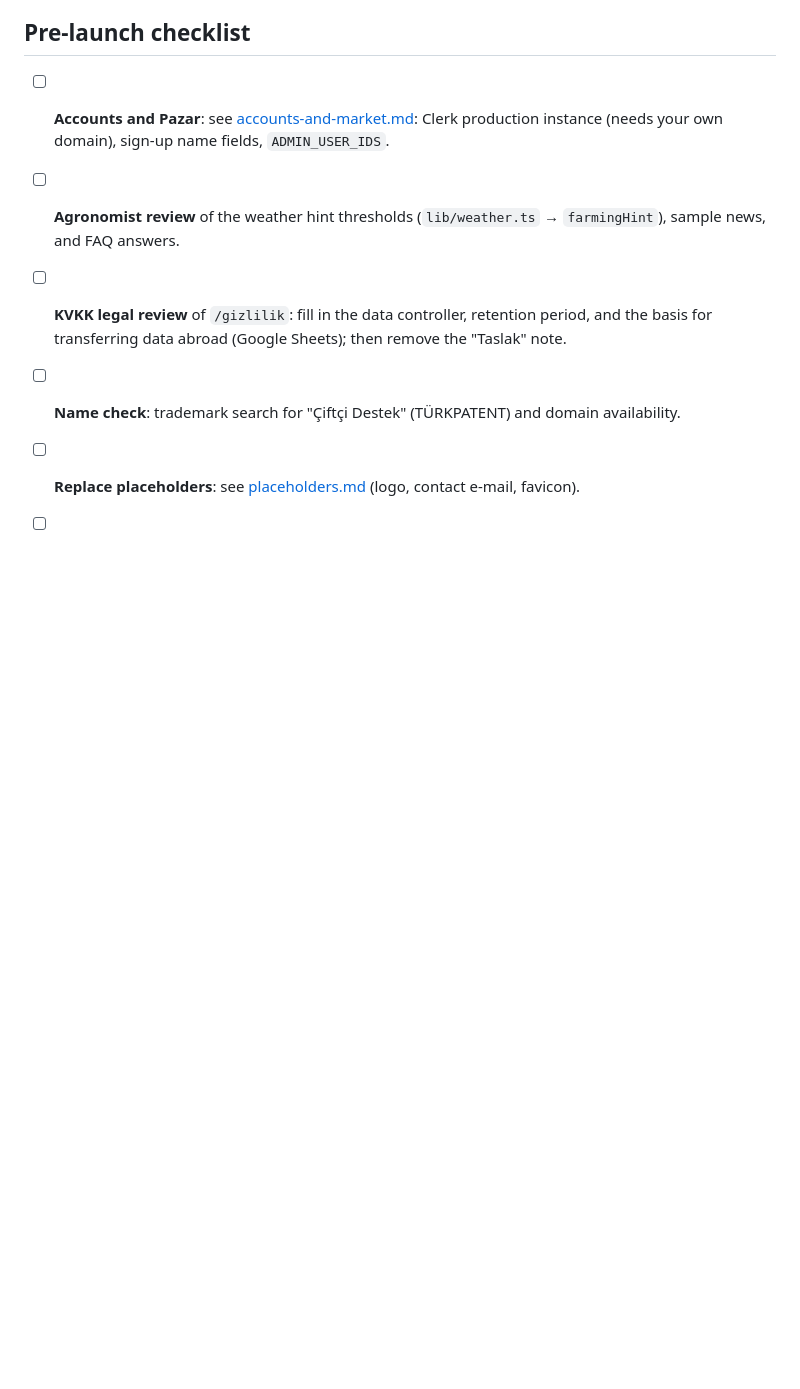
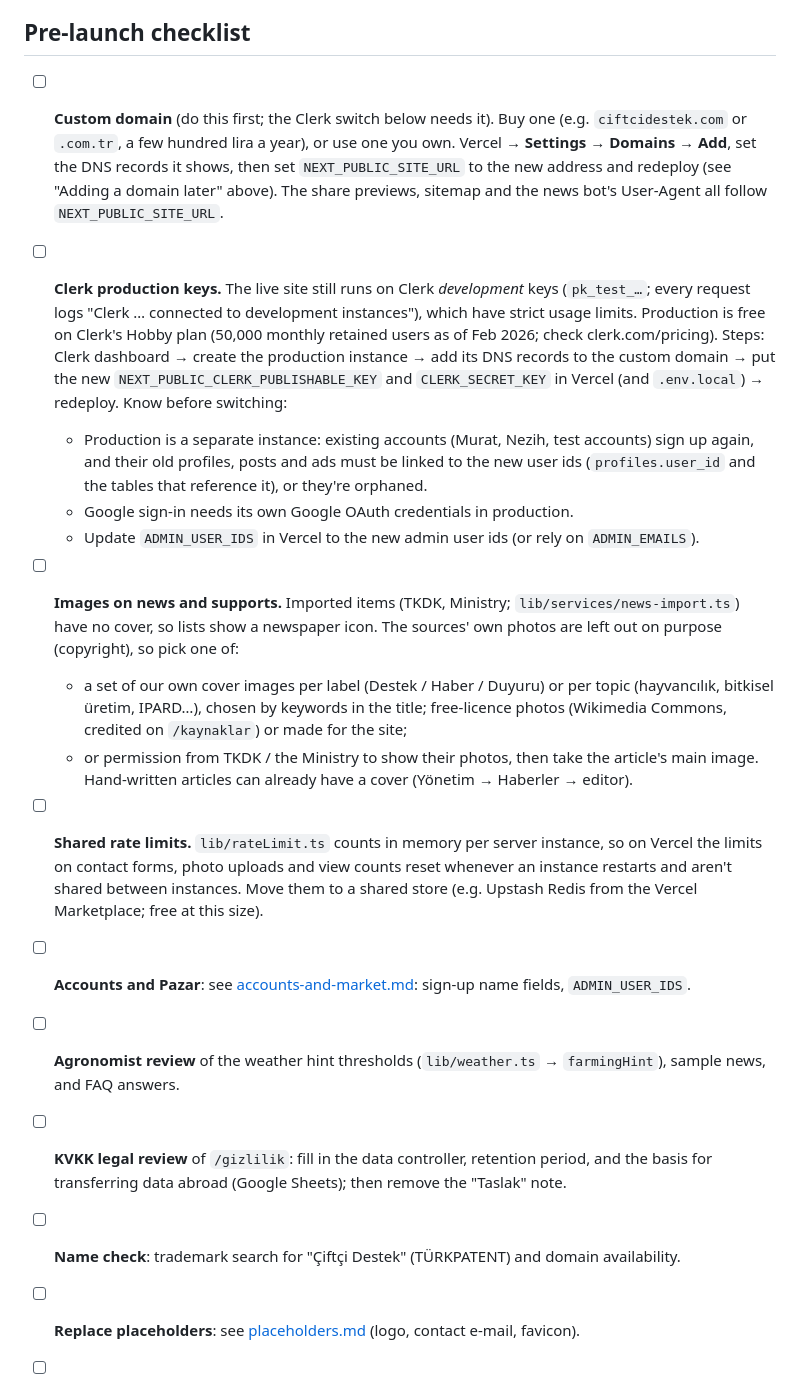
Before and after one commit to muriarty1893/tar-m, a Markdown page: docs/deploy.md, the part around the change. Drawn GitHub-style; blank space fills up the shorter version.

Commit message:
docs: pre-launch to-dos for the domain, Clerk production keys, news images and shared rate limits
Co-Authored-By: Claude Opus 5.5 <noreply@anthropic.com>

```diff
--- a/docs/deploy.md
+++ b/docs/deploy.md
@@ -52,7 +52,17 @@ What keeps the home page fast: no animation library on load, the Hızlı menü's
 
 ## Pre-launch checklist
 
-- [ ] **Accounts and Pazar**: see [accounts-and-market.md](accounts-and-market.md): Clerk production instance (needs your own domain), sign-up name fields, `ADMIN_USER_IDS`.
+- [ ] **Custom domain** (do this first; the Clerk switch below needs it). Buy one (e.g. `ciftcidestek.com` or `.com.tr`, a few hundred lira a year), or use one you own. Vercel → **Settings → Domains → Add**, set the DNS records it shows, then set `NEXT_PUBLIC_SITE_URL` to the new address and redeploy (see "Adding a domain later" above). The share previews, sitemap and the news bot's User-Agent all follow `NEXT_PUBLIC_SITE_URL`.
+- [ ] **Clerk production keys.** The live site still runs on Clerk *development* keys (`pk_test_…`; every request logs "Clerk … connected to development instances"), which have strict usage limits. Production is free on Clerk's Hobby plan (50,000 monthly retained users as of Feb 2026; check clerk.com/pricing). Steps: Clerk dashboard → create the production instance → add its DNS records to the custom domain → put the new `NEXT_PUBLIC_CLERK_PUBLISHABLE_KEY` and `CLERK_SECRET_KEY` in Vercel (and `.env.local`) → redeploy. Know before switching:
+  - Production is a separate instance: existing accounts (Murat, Nezih, test accounts) sign up again, and their old profiles, posts and ads must be linked to the new user ids (`profiles.user_id` and the tables that reference it), or they're orphaned.
+  - Google sign-in needs its own Google OAuth credentials in production.
+  - Update `ADMIN_USER_IDS` in Vercel to the new admin user ids (or rely on `ADMIN_EMAILS`).
+- [ ] **Images on news and supports.** Imported items (TKDK, Ministry; `lib/services/news-import.ts`) have no cover, so lists show a newspaper icon. The sources' own photos are left out on purpose (copyright), so pick one of:
+  - a set of our own cover images per label (Destek / Haber / Duyuru) or per topic (hayvancılık, bitkisel üretim, IPARD…), chosen by keywords in the title; free-licence photos (Wikimedia Commons, credited on `/kaynaklar`) or made for the site;
+  - or permission from TKDK / the Ministry to show their photos, then take the article's main image.
+  Hand-written articles can already have a cover (Yönetim → Haberler → editor).
+- [ ] **Shared rate limits.** `lib/rateLimit.ts` counts in memory per server instance, so on Vercel the limits on contact forms, photo uploads and view counts reset whenever an instance restarts and aren't shared between instances. Move them to a shared store (e.g. Upstash Redis from the Vercel Marketplace; free at this size).
+- [ ] **Accounts and Pazar**: see [accounts-and-market.md](accounts-and-market.md): sign-up name fields, `ADMIN_USER_IDS`.
 
 - [ ] **Agronomist review** of the weather hint thresholds (`lib/weather.ts` → `farmingHint`), sample news, and FAQ answers.
 - [ ] **KVKK legal review** of `/gizlilik`: fill in the data controller, retention period, and the basis for transferring data abroad (Google Sheets); then remove the "Taslak" note.
```
